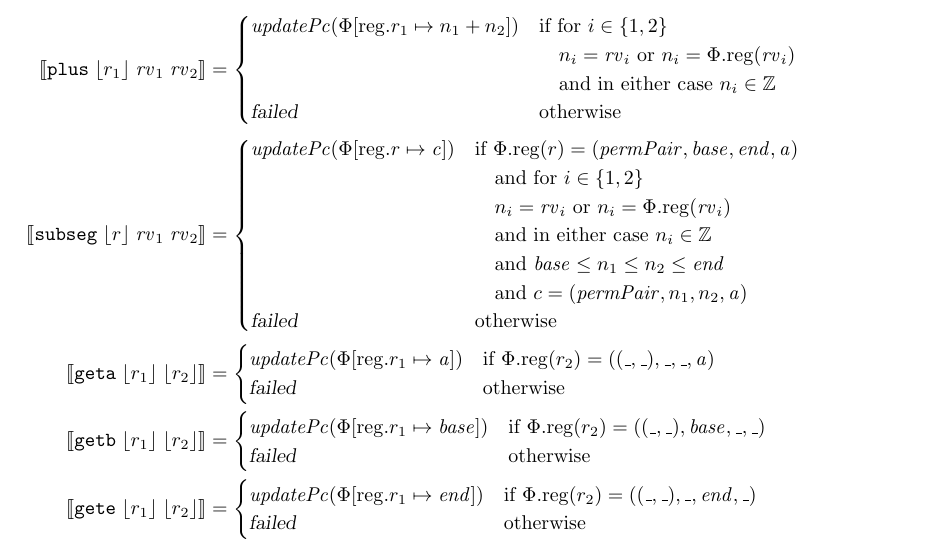
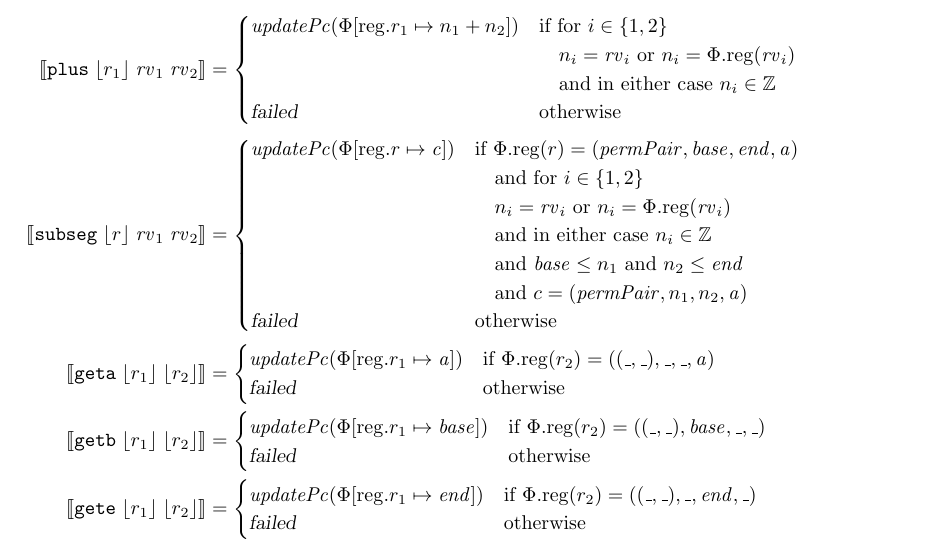
Before and after one commit to dominiquedevriese/capability-machine-reasoning-on-paper, a LaTeX document (local-capability-machine.tex): part of page 5 of 31, cut so that both start at the same text. Compiled offline with pdfLaTeX.

Commit message:
Changed semantics of subseg to allow 'invalid' intervals (allowing us to restrict capabilities to not have authority over any addresses).

```diff
--- a/local-capability-machine.tex
+++ b/local-capability-machine.tex
@@ -589,7 +589,7 @@ A number of functions and predicates used in the definition of $\sem{-}$ (define
                                                 \quad\text{and for $i \in \{1,2\}$}\\
                                                 \quad\text{$n_i = \rv_i$ or $n_i = \memreg(\rv_i)$}\\
                                                 \quad\text{and in either case $n_i \in \ints$}\\
-                                                \quad\text{and $\start \leq n_1 \leq n_2 \leq \addrend$}\\
+                                                \quad\text{and $\start \leq n_1$ and $n_2 \leq \addrend$}\\
                                                 \quad\text{and $c = (\permp,n_1,n_2,\addr)$}
                                               \end{array} \\
                                               \failed & \text{otherwise}
```
